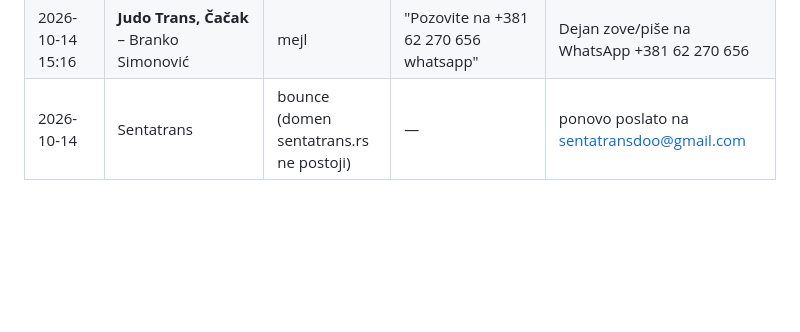
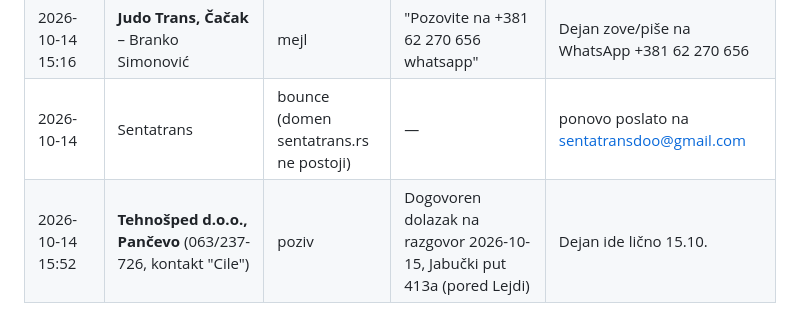
Before and after one commit to filing73/dejan, a Markdown page: posao-CE-vozac/IZVESTAJ_CE_vozac_Srbija_2026-10-14.md, the part around the change. GitHub-like rendering; blank space fills up the shorter version.

Commit message:
Evidencija: Tehnošped razgovor 15.10.
Co-Authored-By: Claude Fable 5.1 <noreply@anthropic.com>
Claude-Session: https://claude.ai/code/session_012DSRSFrauBBr2T1rXJce

```diff
--- a/posao-CE-vozac/IZVESTAJ_CE_vozac_Srbija_2026-10-14.md
+++ b/posao-CE-vozac/IZVESTAJ_CE_vozac_Srbija_2026-10-14.md
@@ -167,3 +167,4 @@ Ukupno poslato: 22 firme. Bez mejla (samo telefon): Tehnošped, Beslać, Grmeč,
 | 2026-10-14 | NEPOZNATA firma iz Vrčina, tel. +381 63 211 201 (dva brata voze, mala firma, plac na bivšem Tranšpedu; kandidati po registru: Tehnotrans, KNT Tim, Auto Centar SMS) | poziv | Zainteresovani, uslov: da nađu mentora; brinu da se početnik ne zaglavi u uskoj ulici | Dejan šalje SMS/WA potvrdu interesovanja + pita ime firme; pratiti za 3–4 dana |
 | 2026-10-14 15:16 | **Judo Trans, Čačak** – Branko Simonović | mejl | "Pozovite na +381 62 270 656 whatsapp" | Dejan zove/piše na WhatsApp +381 62 270 656 |
 | 2026-10-14 | Sentatrans | bounce (domen sentatrans.rs ne postoji) | — | ponovo poslato na sentatransdoo@gmail.com |
+| 2026-10-14 15:52 | **Tehnošped d.o.o., Pančevo** (063/237-726, kontakt "Cile") | poziv | Dogovoren dolazak na razgovor 2026-10-15, Jabučki put 413a (pored Lejdi) | Dejan ide lično 15.10. |
```
